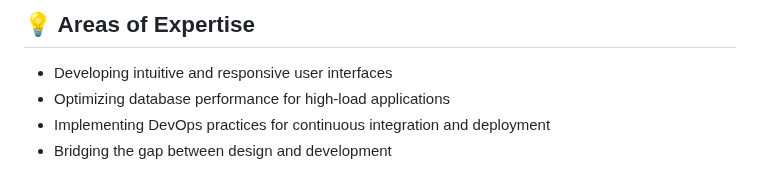
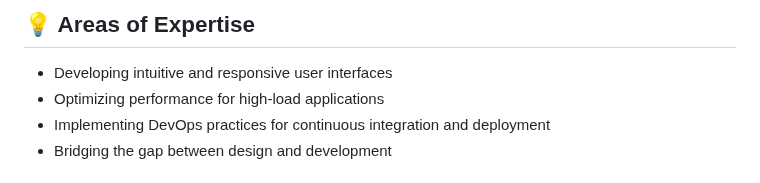
Before and after one commit to jagadhis/jagadhis, a Markdown page: README.md, the part around the change. GitHub-like rendering.

```diff
--- a/README.md
+++ b/README.md
@@ -14,7 +14,7 @@ I'm a passionate Software Engineer with a love for both coding and design. My ex
 
 ## 💡 Areas of Expertise
 - Developing intuitive and responsive user interfaces
-- Optimizing database performance for high-load applications
+- Optimizing performance for high-load applications
 - Implementing DevOps practices for continuous integration and deployment
 - Bridging the gap between design and development
 
```
